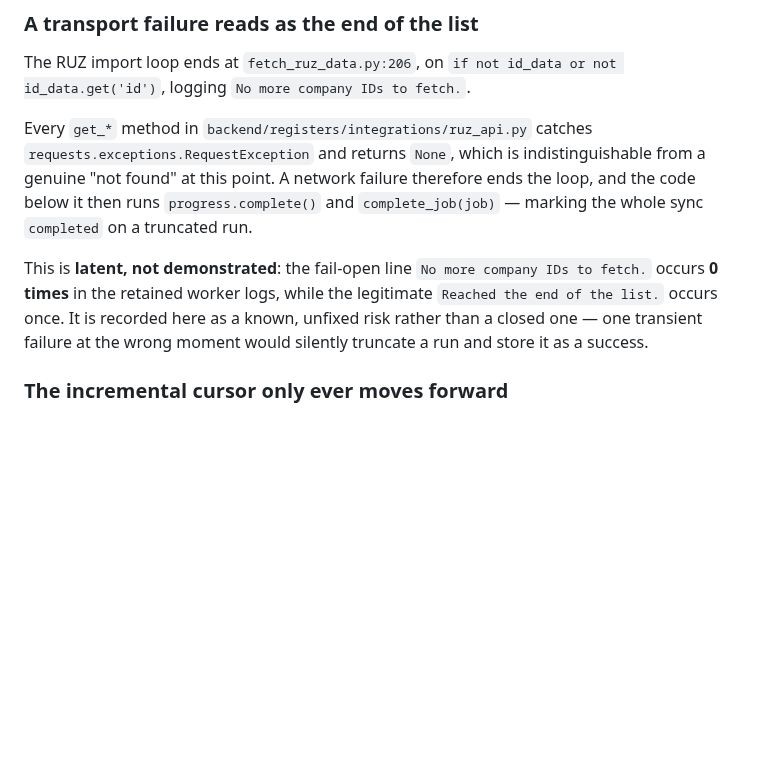
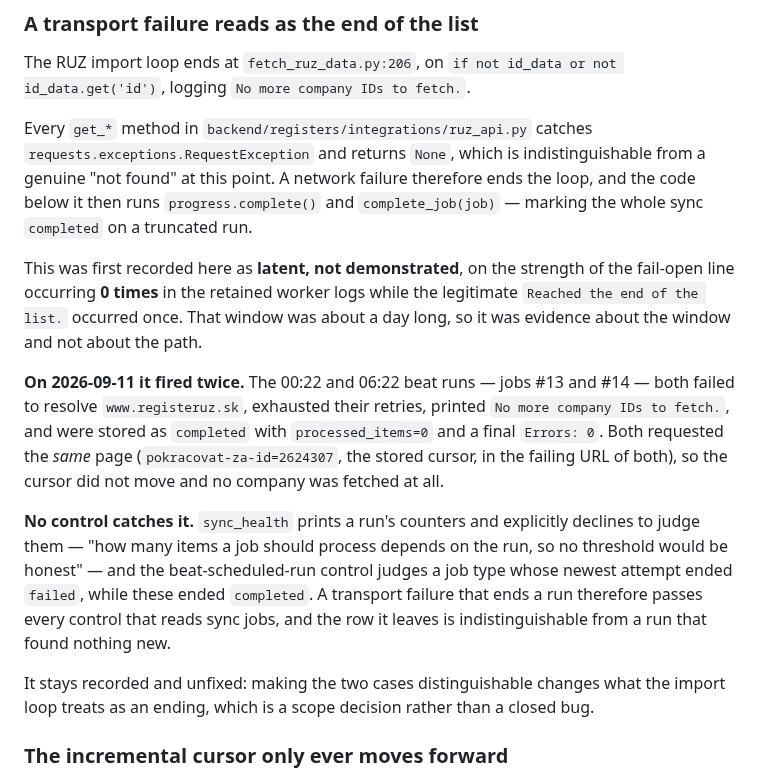
Before and after one commit to xsugra/cistafirma.sk, a Markdown page: docs/SOURCE_DATA_INTEGRITY.md, the part around the change. Drawn GitHub-style; blank space fills up the shorter version.

Commit message:
docs(integrity): the transport failure is real, and no control reads it
The fail-open path in the RUZ import loop was recorded as latent on the
strength of it occurring 0 times in a day of retained worker logs. That was
evidence about the window, not about the path: on 2026-09-11 the 00:22 and
06:22 beat runs (jobs #13 and #14) both failed to resolve www.registeruz.sk,
printed "No more company IDs to fetch.", and were stored as `completed` with
processed_items=0 and Errors: 0. Both requested the same page, cursor
2624307, so nothing was fetched and nothing moved.

Note what does not catch it. sync_health prints a run's counters and says in
its own output that it will not judge them, and the beat-scheduled-run control
judges only a job type whose newest attempt ended `failed`. These end
`completed`, so the row a transport failure leaves is identical to the row a
run that found nothing new leaves.

Recorded, not fixed: separating the two changes what the loop treats as an
ending, which is a scope decision.

Co-Authored-By: Claude Code <noreply@anthropic.com>

```diff
--- a/docs/SOURCE_DATA_INTEGRITY.md
+++ b/docs/SOURCE_DATA_INTEGRITY.md
@@ -132,11 +132,29 @@ indistinguishable from a genuine "not found" at this point. A network failure
 therefore ends the loop, and the code below it then runs `progress.complete()`
 and `complete_job(job)` — marking the whole sync `completed` on a truncated run.
 
-This is **latent, not demonstrated**: the fail-open line `No more company IDs to
-fetch.` occurs **0 times** in the retained worker logs, while the legitimate
-`Reached the end of the list.` occurs once. It is recorded here as a known,
-unfixed risk rather than a closed one — one transient failure at the wrong
-moment would silently truncate a run and store it as a success.
+This was first recorded here as **latent, not demonstrated**, on the strength of
+the fail-open line occurring **0 times** in the retained worker logs while the
+legitimate `Reached the end of the list.` occurred once. That window was about a
+day long, so it was evidence about the window and not about the path.
+
+**On 2026-09-11 it fired twice.** The 00:22 and 06:22 beat runs — jobs #13 and
+#14 — both failed to resolve `www.registeruz.sk`, exhausted their retries,
+printed `No more company IDs to fetch.`, and were stored as `completed` with
+`processed_items=0` and a final `Errors: 0`. Both requested the *same* page
+(`pokracovat-za-id=2624307`, the stored cursor, in the failing URL of both), so
+the cursor did not move and no company was fetched at all.
+
+**No control catches it.** `sync_health` prints a run's counters and explicitly
+declines to judge them — "how many items a job should process depends on the
+run, so no threshold would be honest" — and the beat-scheduled-run control
+judges a job type whose newest attempt ended `failed`, while these ended
+`completed`. A transport failure that ends a run therefore passes every control
+that reads sync jobs, and the row it leaves is indistinguishable from a run that
+found nothing new.
+
+It stays recorded and unfixed: making the two cases distinguishable changes what
+the import loop treats as an ending, which is a scope decision rather than a
+closed bug.
 
 ### The incremental cursor only ever moves forward
 
```
